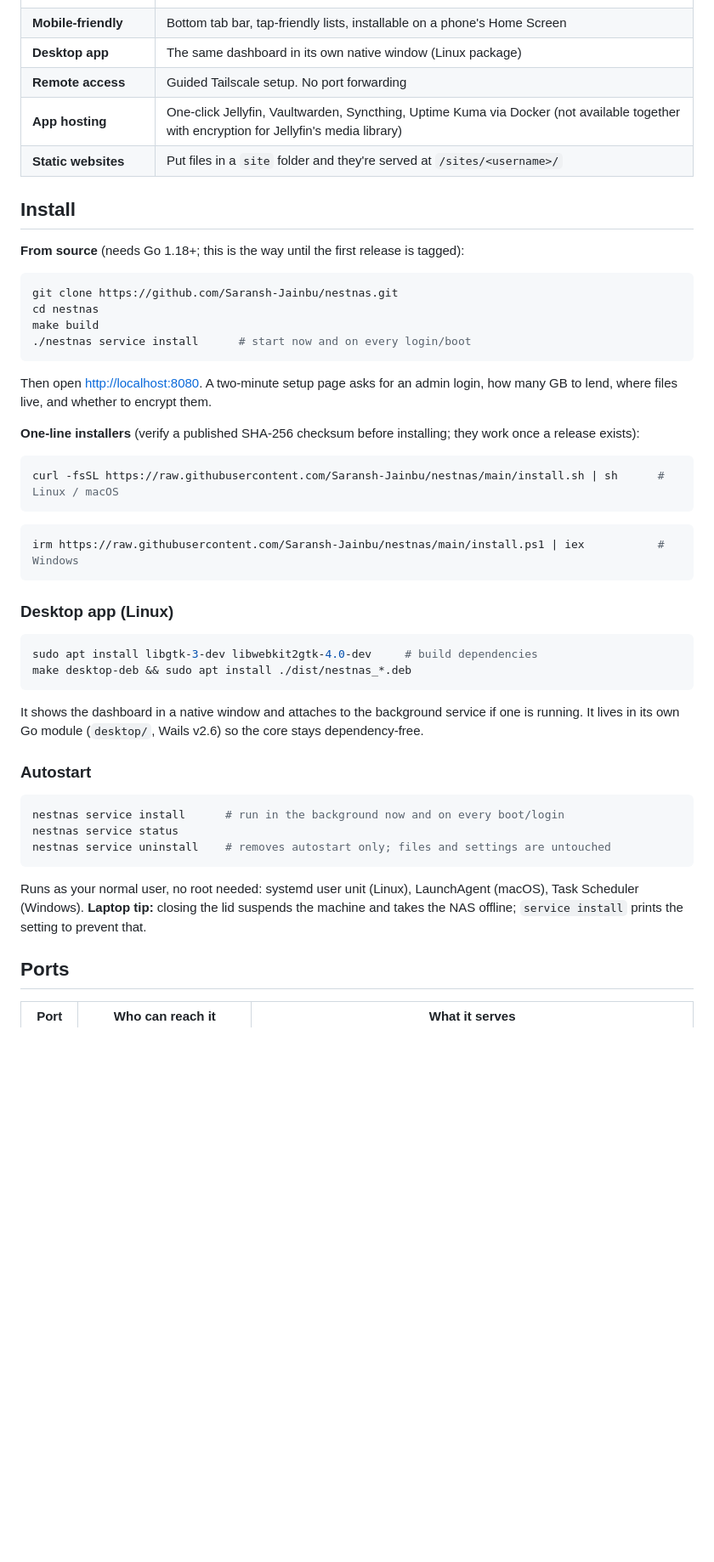
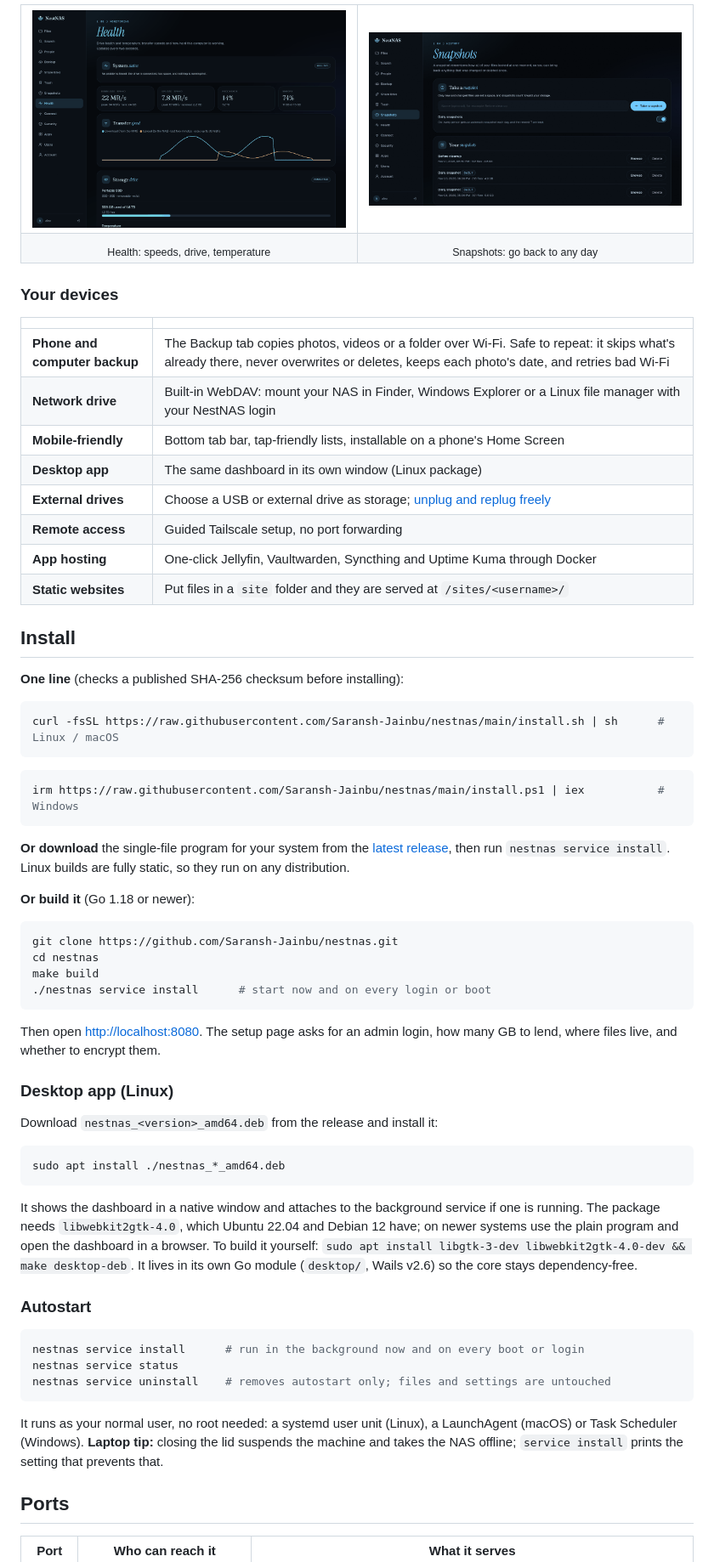
Before and after one commit to Saransh-Jainbu/nestnas, a Markdown page: README.md, the part around one of its changes. Shown at 85% size. GitHub-like rendering; pictures changed too: assets/screens/health.png (added), assets/screens/snapshots.png (added); blank space fills up the shorter version.

````diff
--- a/README.md
+++ b/README.md
@@ -34,23 +65,30 @@ Website: <https://nestnas.vercel.app> (its source is in [`site/`](site/)).
+<table>
+  <tr>
+    <td width="50%"><img src="assets/screens/health.png" alt="Health monitor with transfer speeds and drive status"></td>
+    <td width="50%"><img src="assets/screens/snapshots.png" alt="Snapshots page with daily snapshots turned on"></td>
+  </tr>
+  <tr>
+    <td align="center"><sub>Health: speeds, drive, temperature</sub></td>
+    <td align="center"><sub>Snapshots: go back to any day</sub></td>
+  </tr>
+</table>
+
+### Your devices
+
+| | |
+|---|---|
+| **Phone and computer backup** | The Backup tab copies photos, videos or a folder over Wi-Fi. Safe to repeat: it skips what's already there, never overwrites or deletes, keeps each photo's date, and retries bad Wi-Fi |
+| **Network drive** | Built-in WebDAV: mount your NAS in Finder, Windows Explorer or a Linux file manager with your NestNAS login |
 | **Mobile-friendly** | Bottom tab bar, tap-friendly lists, installable on a phone's Home Screen |
-| **Desktop app** | The same dashboard in its own native window (Linux package) |
-| **Remote access** | Guided Tailscale setup. No port forwarding |
-| **App hosting** | One-click Jellyfin, Vaultwarden, Syncthing, Uptime Kuma via Docker (not available together with encryption for Jellyfin's media library) |
-| **Static websites** | Put files in a `site` folder and they're served at `/sites/<username>/` |
+| **Desktop app** | The same dashboard in its own window (Linux package) |
+| **External drives** | Choose a USB or external drive as storage; [unplug and replug freely](#using-an-external-drive) |
+| **Remote access** | Guided Tailscale setup, no port forwarding |
+| **App hosting** | One-click Jellyfin, Vaultwarden, Syncthing and Uptime Kuma through Docker |
+| **Static websites** | Put files in a `site` folder and they are served at `/sites/<username>/` |
 
 ## Install
 
-**From source** (needs Go 1.18+; this is the way until the first release is tagged):
-
-```bash
-git clone https://github.com/Saransh-Jainbu/nestnas.git
-cd nestnas
-make build
-./nestnas service install      # start now and on every login/boot
-```
-
-Then open <http://localhost:8080>. A two-minute setup page asks for an admin login, how many GB to lend, where files live, and whether to encrypt them.
-
-**One-line installers** (verify a published SHA-256 checksum before installing; they work once a release exists):
+**One line** (checks a published SHA-256 checksum before installing):
 
 ```bash
 curl -fsSL https://raw.githubusercontent.com/Saransh-Jainbu/nestnas/main/install.sh | sh      # Linux / macOS
@@ -59,24 +97,38 @@ curl -fsSL https://raw.githubusercontent.com/Saransh-Jainbu/nestnas/main/install
 irm https://raw.githubusercontent.com/Saransh-Jainbu/nestnas/main/install.ps1 | iex           # Windows
 ```
 
+**Or download** the single-file program for your system from the [latest release](https://github.com/Saransh-Jainbu/nestnas/releases/latest), then run `nestnas service install`. Linux builds are fully static, so they run on any distribution.
+
+**Or build it** (Go 1.18 or newer):
+
+```bash
+git clone https://github.com/Saransh-Jainbu/nestnas.git
+cd nestnas
+make build
+./nestnas service install      # start now and on every login or boot
+```
+
+Then open <http://localhost:8080>. The setup page asks for an admin login, how many GB to lend, where files live, and whether to encrypt them.
+
 ### Desktop app (Linux)
 
+Download `nestnas_<version>_amd64.deb` from the release and install it:
+
 ```bash
-sudo apt install libgtk-3-dev libwebkit2gtk-4.0-dev     # build dependencies
-make desktop-deb && sudo apt install ./dist/nestnas_*.deb
+sudo apt install ./nestnas_*_amd64.deb
 ```
 
-It shows the dashboard in a native window and attaches to the background service if one is running. It lives in its own Go module (`desktop/`, Wails v2.6) so the core stays dependency-free.
+It shows the dashboard in a native window and attaches to the background service if one is running. The package needs `libwebkit2gtk-4.0`, which Ubuntu 22.04 and Debian 12 have; on newer systems use the plain program and open the dashboard in a browser. To build it yourself: `sudo apt install libgtk-3-dev libwebkit2gtk-4.0-dev && make desktop-deb`. It lives in its own Go module (`desktop/`, Wails v2.6) so the core stays dependency-free.
 
 ### Autostart
 
 ```bash
-nestnas service install      # run in the background now and on every boot/login
+nestnas service install      # run in the background now and on every boot or login
 nestnas service status
 nestnas service uninstall    # removes autostart only; files and settings are untouched
 ```
 
-Runs as your normal user, no root needed: systemd user unit (Linux), LaunchAgent (macOS), Task Scheduler (Windows). **Laptop tip:** closing the lid suspends the machine and takes the NAS offline; `service install` prints the setting to prevent that.
+It runs as your normal user, no root needed: a systemd user unit (Linux), a LaunchAgent (macOS) or Task Scheduler (Windows). **Laptop tip:** closing the lid suspends the machine and takes the NAS offline; `service install` prints the setting that prevents that.
 
 ## Ports
 
````
Also changed, not shown: other parts of README.md (+103 -65 lines), assets/screens/files.png (added), 3 other files.
